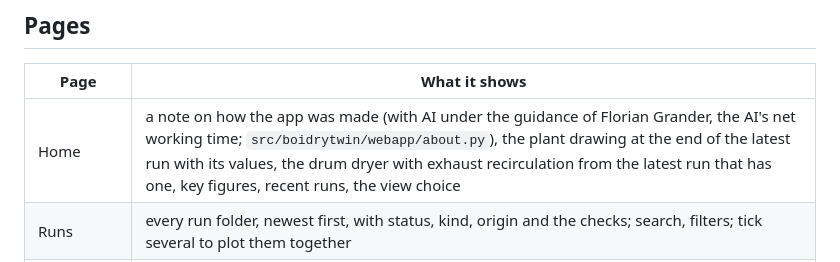
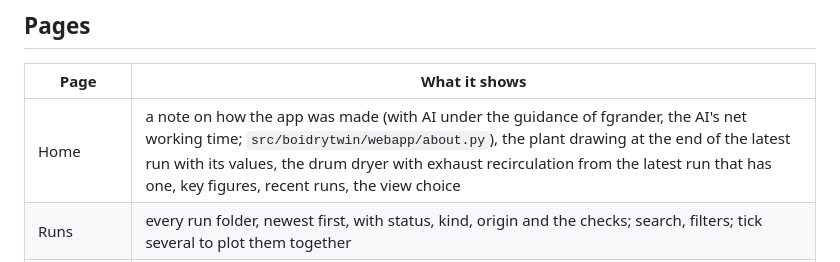
Before and after one commit to fgrander/boi-dry-dig-twi, a Markdown page: docs/webapp.md, the part around the change. GitHub-like rendering.

```diff
--- a/docs/webapp.md
+++ b/docs/webapp.md
@@ -58,7 +58,7 @@ drawings and the test scenario pages (numbers with a decimal comma in German). T
 
 | Page | What it shows |
 |---|---|
-| Home | a note on how the app was made (with AI under the guidance of Florian Grander, the AI's net working time; `src/boidrytwin/webapp/about.py`), the plant drawing at the end of the latest run with its values, the drum dryer with exhaust recirculation from the latest run that has one, key figures, recent runs, the view choice |
+| Home | a note on how the app was made (with AI under the guidance of fgrander, the AI's net working time; `src/boidrytwin/webapp/about.py`), the plant drawing at the end of the latest run with its values, the drum dryer with exhaust recirculation from the latest run that has one, key figures, recent runs, the view choice |
 | Runs | every run folder, newest first, with status, kind, origin and the checks; search, filters; tick several to plot them together |
 | Run | key plots in display units (°C, t/h, %, MW, kPa; the mixing chamber draft in Pa) with shaded warning and flag periods, any other output on request, the balance table, the range warnings, the dryer profiles, **process drawings** (plant, thermal oil heaters, drum dryer; with a recirculation also the mixing chamber, exhaust fan, return line and damper) with the values at any output time (slider and play), and the comparison with measurements if there is one; a PNG button on every plot and a CSV of the plotted data |
 | Scenarios (engineer) | examples (read-only) and saved scenarios; open one to edit, save under a new name, run; the measurement upload |
```
Also changed, not shown: README.md (+4 -0 lines), docs/screenshots/home.png, 3 other files.
